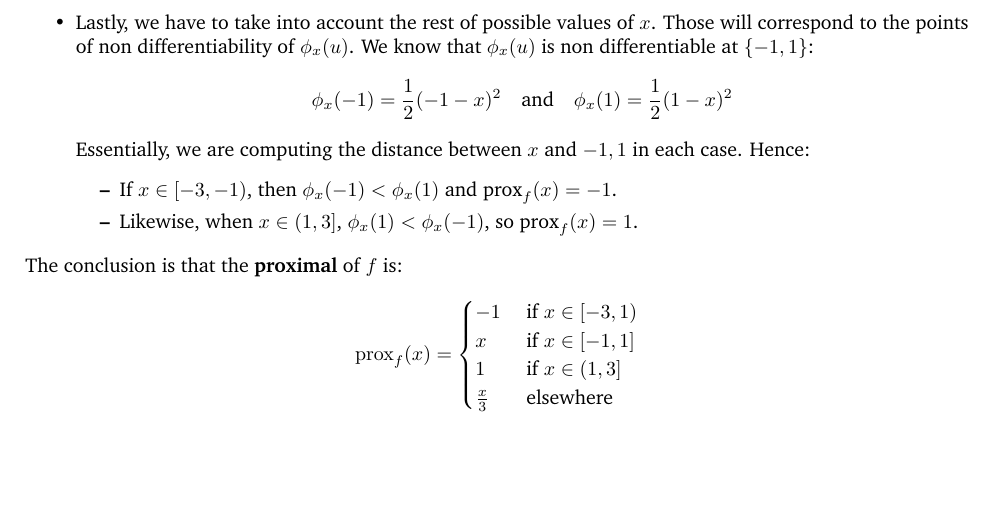
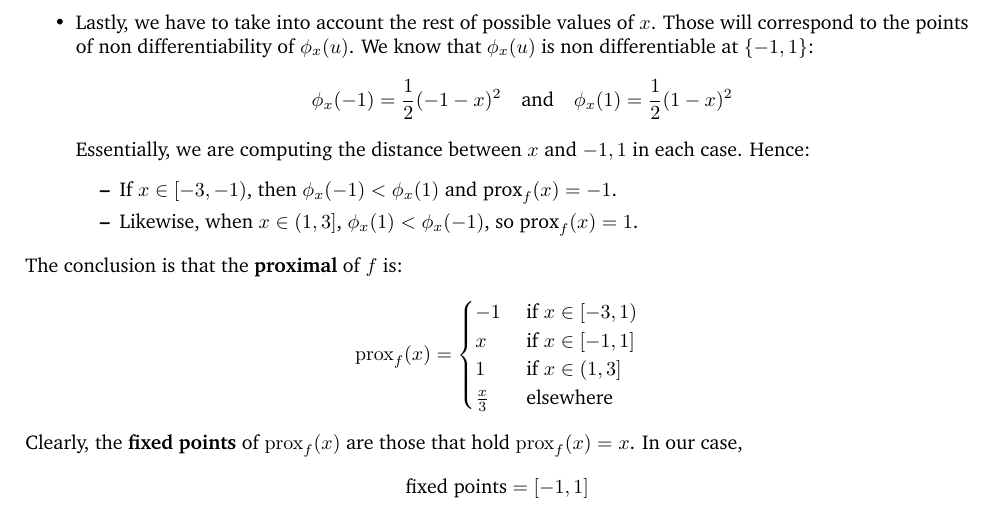
Before and after one commit to fjsaezm/mcd-opt, a LaTeX problem sheet (Examenes/part 2/javi/tkexam2.tex): part of page 5 of 5, cut so that both start at the same text, the shorter picture padded with empty space. Compiled offline with pdfLaTeX.

Commit message:
Modifications

```diff
--- a/Examenes/part 2/javi/tkexam2.tex
+++ b/Examenes/part 2/javi/tkexam2.tex
@@ -394,5 +394,10 @@ and compute its proximal. Which are the fixed points of this proximal?
       \frac{x}{3} & \text{ elsewhere }
     \end{cases}
   \]
+
+  Clearly, the \textbf{fixed points} of \(\operatorname{prox}_f(x)\) are those that hold \(\operatorname{prox}_f(x) = x\). In our case,
+  \[
+    \text{fixed points} = [-1,1]
+  \]
 \end{solution}
 \end{document}
```
